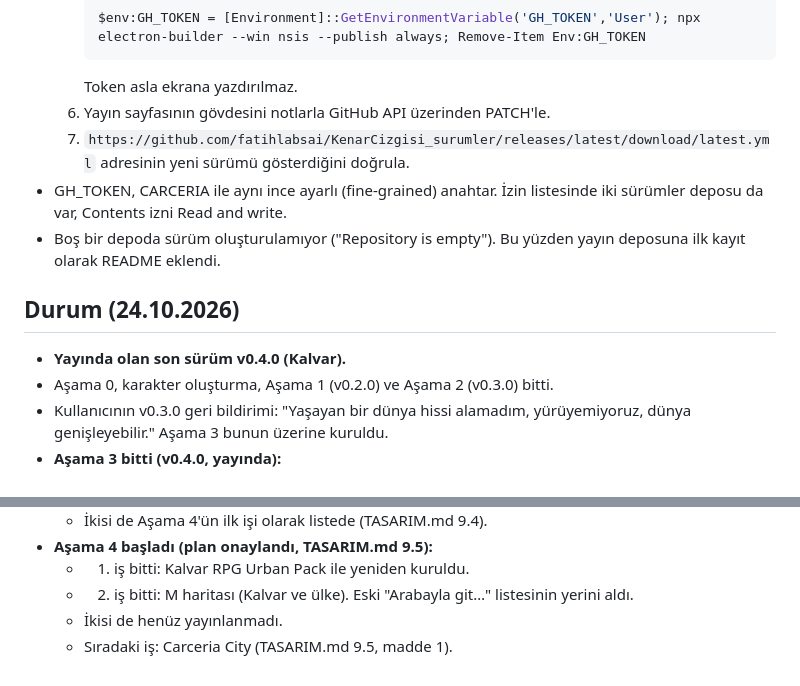
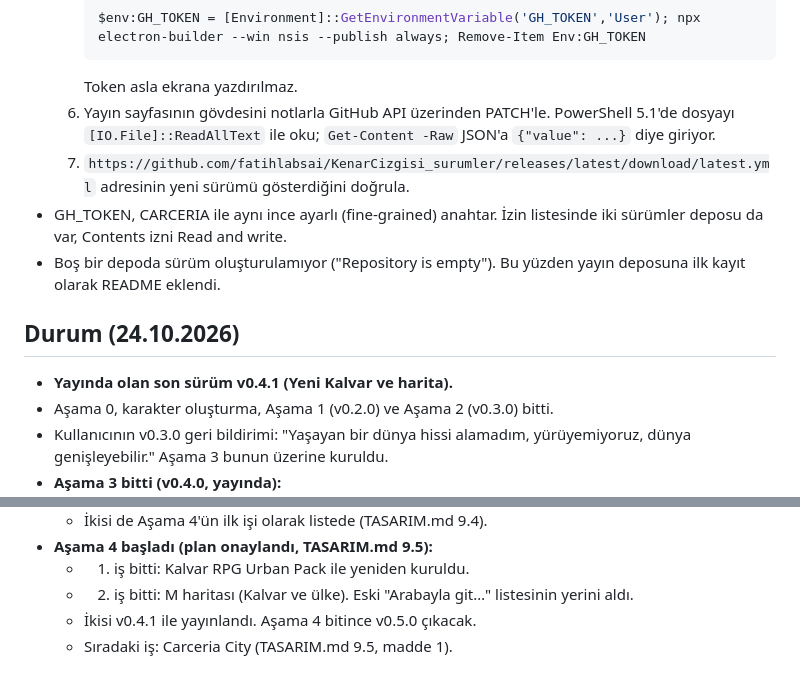
Before and after one commit to fatihlabsai/KenarCizgisi, a Markdown page: CLAUDE.md, 2 parts joined by grey strips. GitHub-like rendering.

Commit message:
Proje notları: v0.4.1 yayında
Co-Authored-By: Claude Opus 5.5 <noreply@anthropic.com>

````diff
--- a/CLAUDE.md
+++ b/CLAUDE.md
@@ -139,13 +139,13 @@ Piksel sanatlı futbol menajerliği oyunu. CARCERIA evreninde, 2026'da geçiyor.
      $env:GH_TOKEN = [Environment]::GetEnvironmentVariable('GH_TOKEN','User'); npx electron-builder --win nsis --publish always; Remove-Item Env:GH_TOKEN
      ```
      Token asla ekrana yazdırılmaz.
-  6. Yayın sayfasının gövdesini notlarla GitHub API üzerinden PATCH'le.
+  6. Yayın sayfasının gövdesini notlarla GitHub API üzerinden PATCH'le. PowerShell 5.1'de dosyayı `[IO.File]::ReadAllText` ile oku; `Get-Content -Raw` JSON'a `{"value": ...}` diye giriyor.
   7. `https://github.com/fatihlabsai/KenarCizgisi_surumler/releases/latest/download/latest.yml` adresinin yeni sürümü gösterdiğini doğrula.
 - GH_TOKEN, CARCERIA ile aynı ince ayarlı (fine-grained) anahtar. İzin listesinde iki sürümler deposu da var, Contents izni Read and write.
 - Boş bir depoda sürüm oluşturulamıyor ("Repository is empty"). Bu yüzden yayın deposuna ilk kayıt olarak README eklendi.
 
 ## Durum (24.10.2026)
-- **Yayında olan son sürüm v0.4.0 (Kalvar).**
+- **Yayında olan son sürüm v0.4.1 (Yeni Kalvar ve harita).**
 - Aşama 0, karakter oluşturma, Aşama 1 (v0.2.0) ve Aşama 2 (v0.3.0) bitti.
 - Kullanıcının v0.3.0 geri bildirimi: "Yaşayan bir dünya hissi alamadım, yürüyemiyoruz, dünya genişleyebilir." Aşama 3 bunun üzerine kuruldu.
 - **Aşama 3 bitti (v0.4.0, yayında):**
@@ -165,5 +165,5 @@ Piksel sanatlı futbol menajerliği oyunu. CARCERIA evreninde, 2026'da geçiyor.
 - **Aşama 4 başladı (plan onaylandı, TASARIM.md 9.5):**
   - 1. iş bitti: Kalvar RPG Urban Pack ile yeniden kuruldu.
   - 2. iş bitti: M haritası (Kalvar ve ülke). Eski "Arabayla git…" listesinin yerini aldı.
-  - İkisi de henüz yayınlanmadı.
+  - İkisi v0.4.1 ile yayınlandı. Aşama 4 bitince v0.5.0 çıkacak.
   - Sıradaki iş: Carceria City (TASARIM.md 9.5, madde 1).
````
